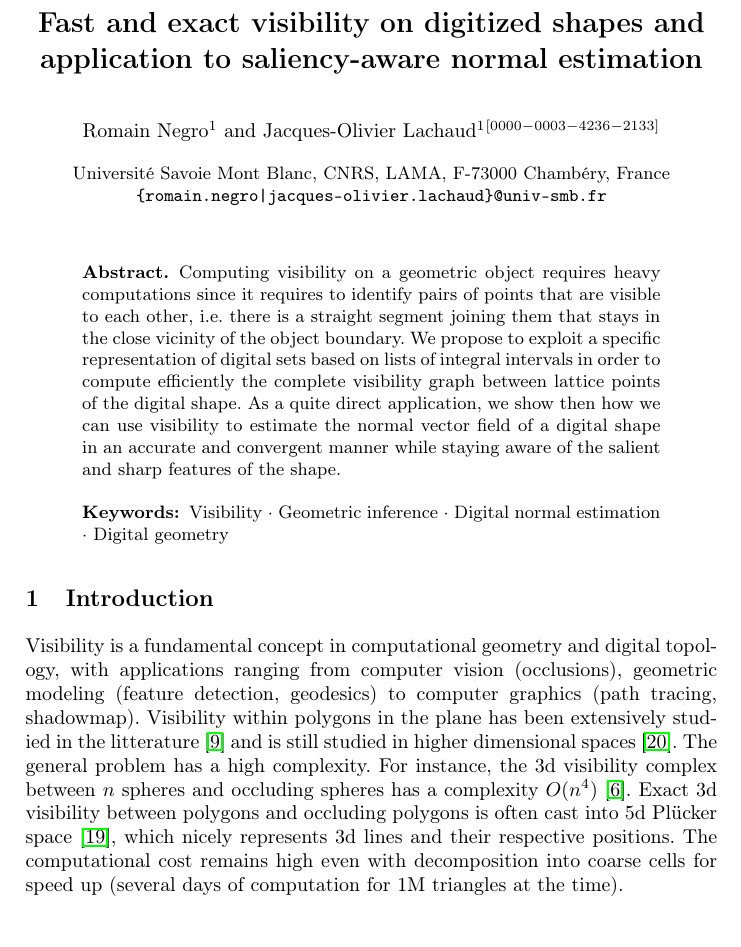
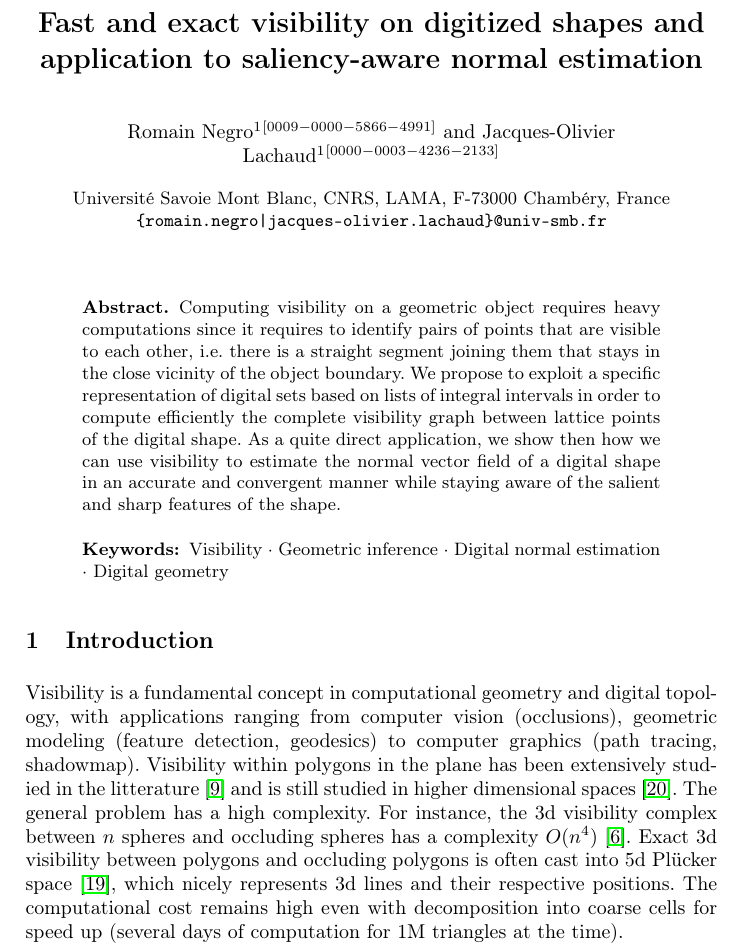
Before and after one commit to romain22222/VisibilityLattices, a LaTeX paper (DGMM2025/paper.tex): part of page 1 of 13, cut so that both start at the same text, the shorter picture padded with empty space. Compiled offline with pdfLaTeX.

Commit message:
updt orcid

```diff
--- a/DGMM2025/paper.tex
+++ b/DGMM2025/paper.tex
@@ -55,7 +55,7 @@
 % If the paper title is too long for the running head, you can set
 % an abbreviated paper title here
 %
-    \author{Romain Negro\inst{1} \and
+    \author{Romain Negro\inst{1}\orcidID{0009-0000-5866-4991} \and
     Jacques-Olivier Lachaud\inst{1}\orcidID{0000-0003-4236-2133}}
 %
     \authorrunning{R. Negro and J.-O. Lachaud}
```
